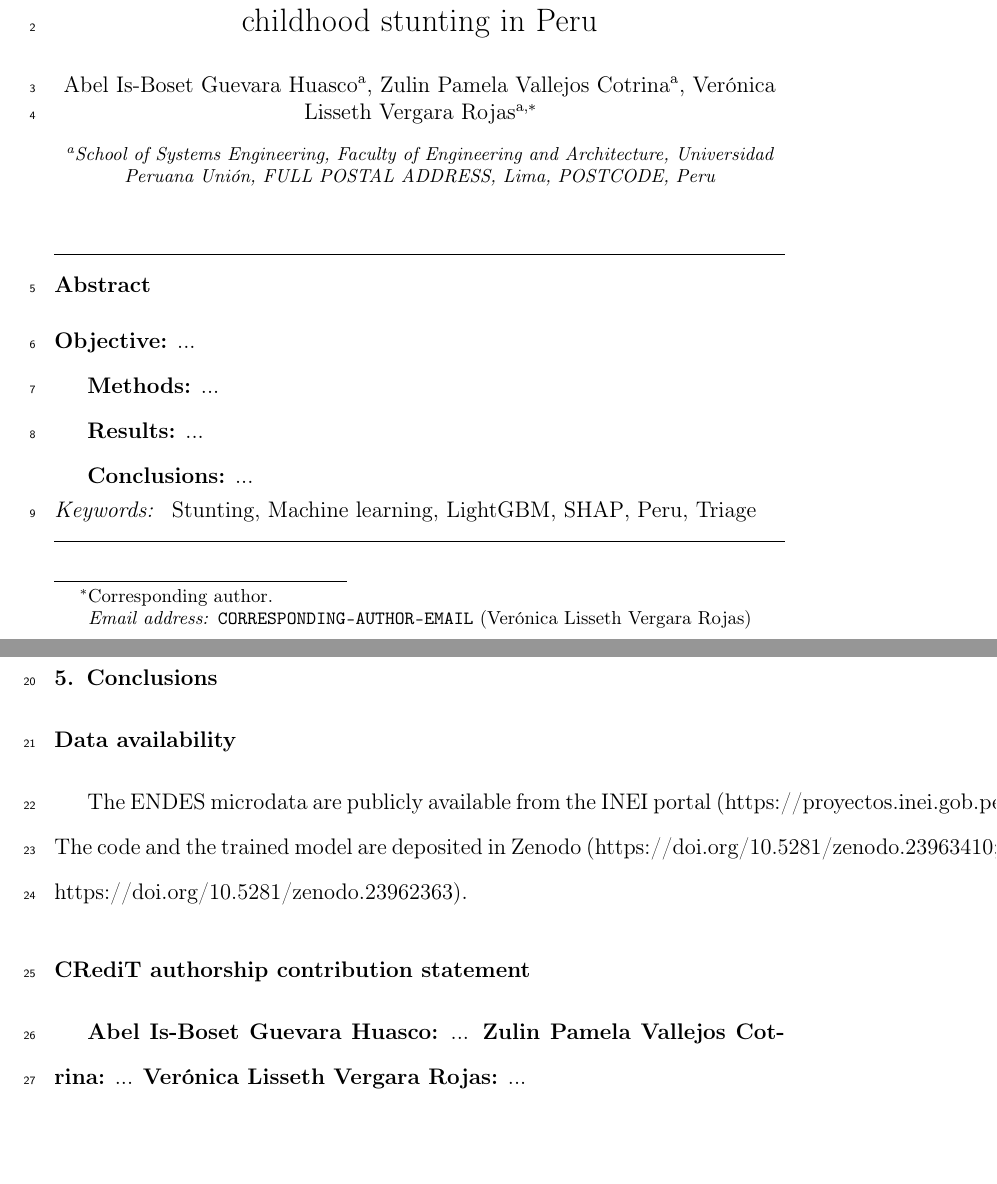
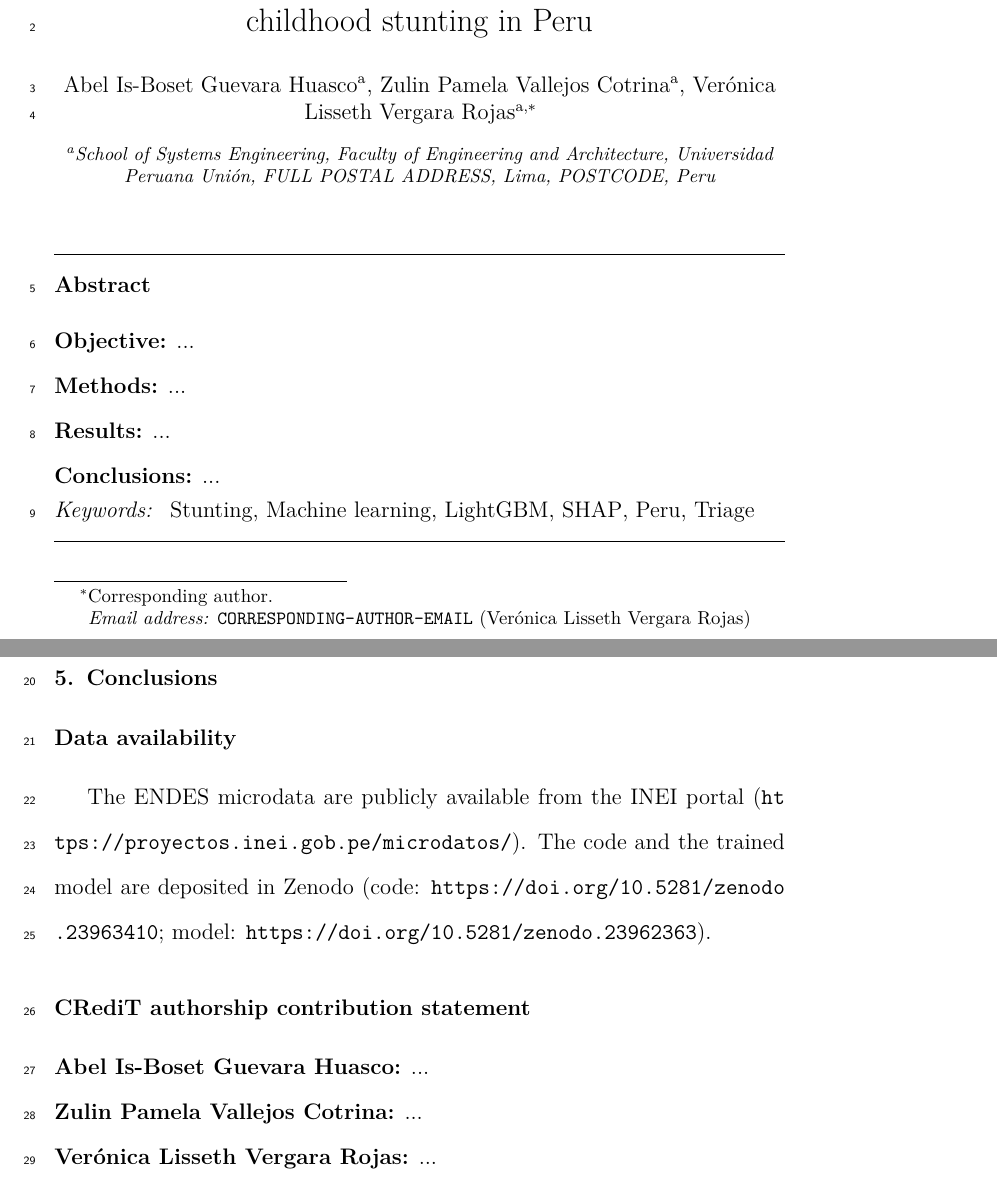
Before and after one commit to ver20/TESIS, a LaTeX paper (nutrition_submission/main.tex): two parts of pages 1 and 2 of 3, joined at a grey line, cut so that both start at the same text, the shorter picture padded with empty space. Compiled offline with pdfLaTeX.

Commit message:
Compile-test the Nutrition template and fix layout
Add lmodern and xurl, align the structured abstract and CRediT lines,
add an example references.bib and a compiled preview.

Co-Authored-By: Claude Opus 5.5 <noreply@anthropic.com>
Claude-Session: https://claude.ai/code/session_01Kg1fipduKMfceHB7FPaXEQ

```diff
--- a/nutrition_submission/main.tex
+++ b/nutrition_submission/main.tex
@@ -9,6 +9,7 @@
 
 \usepackage[utf8]{inputenc}
 \usepackage[T1]{fontenc}
+\usepackage{lmodern}            % scalable fonts in the PDF
 \usepackage{amsmath,amssymb}
 \usepackage{graphicx}
 \usepackage{booktabs}          % tables without vertical rules (guide: avoid vertical rules)
@@ -16,6 +17,7 @@
 \doublespacing
 \usepackage{lineno}
 \linenumbers
+\usepackage{xurl}               % long URLs break at the margin
 \usepackage[hidelinks]{hyperref}
 
 \biboptions{sort&compress}     % numbered references in square brackets, e.g. [3,6]
@@ -44,13 +46,13 @@
 %% ---------------------------------------------------------------- Abstract
 %% Max. 250 words, structured. No references in the abstract.
 \begin{abstract}
-\textbf{Objective:} ...
+\noindent\textbf{Objective:} ...
 
-\textbf{Methods:} ...
+\noindent\textbf{Methods:} ...
 
-\textbf{Results:} ...
+\noindent\textbf{Results:} ...
 
-\textbf{Conclusions:} ...
+\noindent\textbf{Conclusions:} ...
 \end{abstract}
 
 %% 1 to 7 keywords
@@ -93,18 +95,18 @@ Stunting \sep Machine learning \sep LightGBM \sep SHAP \sep Peru \sep Triage
 %% Order required by the guide: these sections go before the reference list.
 
 \section*{Data availability}
-The ENDES microdata are publicly available from the INEI portal (https://proyectos.inei.gob.pe/microdatos/).
-The code and the trained model are deposited in Zenodo (https://doi.org/10.5281/zenodo.23963410;
-https://doi.org/10.5281/zenodo.23962363).
+The ENDES microdata are publicly available from the INEI portal (\url{https://proyectos.inei.gob.pe/microdatos/}).
+The code and the trained model are deposited in Zenodo (code: \url{https://doi.org/10.5281/zenodo.23963410};
+model: \url{https://doi.org/10.5281/zenodo.23962363}).
 
 \section*{CRediT authorship contribution statement}
 %% Use only CRediT roles: Conceptualization, Data curation, Formal analysis,
 %% Funding acquisition, Investigation, Methodology, Project administration,
 %% Resources, Software, Supervision, Validation, Visualization,
 %% Writing - original draft, Writing - review & editing.
-\textbf{Abel Is-Boset Guevara Huasco:} ...
-\textbf{Zulin Pamela Vallejos Cotrina:} ...
-\textbf{Ver\'onica Lisseth Vergara Rojas:} ...
+\noindent\textbf{Abel Is-Boset Guevara Huasco:} ...\par
+\noindent\textbf{Zulin Pamela Vallejos Cotrina:} ...\par
+\noindent\textbf{Ver\'onica Lisseth Vergara Rojas:} ...\par
 
 \section*{Funding}
 This research did not receive any specific grant from funding agencies in the public, commercial, or not-for-profit sectors.
```
Also changed, not shown: nutrition_submission/references.bib (added, +22 -0 lines), nutrition_submission/template_preview.pdf (added).
